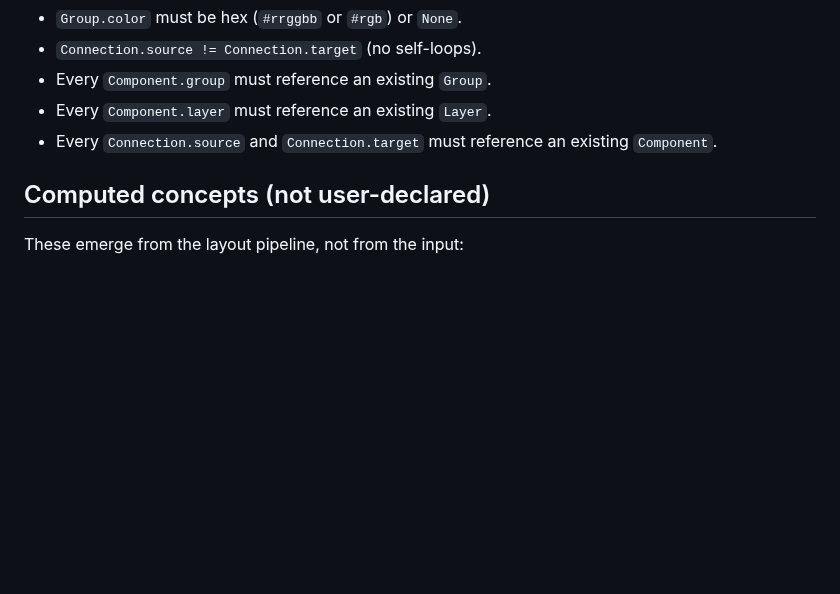
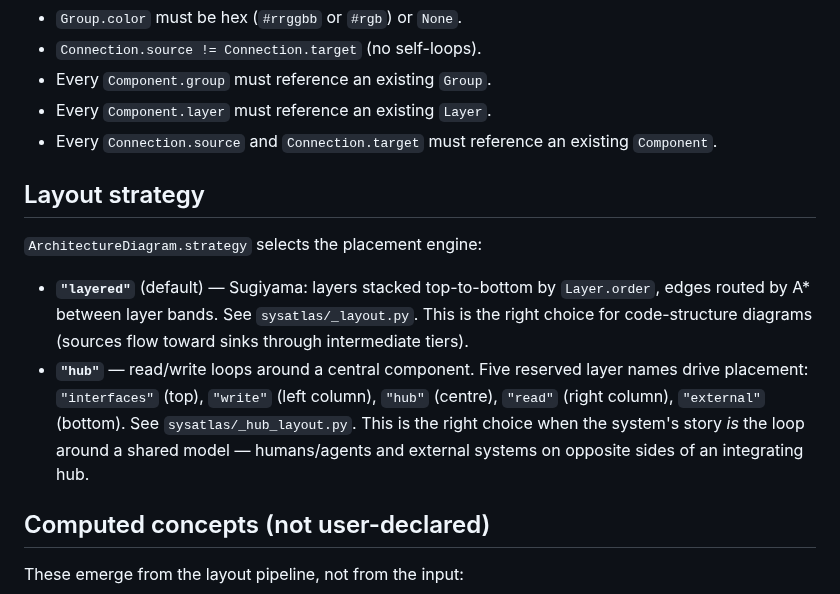
Before and after one commit to CServinL/sysatlas, a Markdown page: docs/ontology/architecture.md, the part around the change. Rendered like a GitHub page; blank space fills up the shorter version.

```diff
--- a/docs/ontology/architecture.md
+++ b/docs/ontology/architecture.md
@@ -70,6 +70,21 @@ class ArchitectureDiagram(BaseModel):
 - Every `Component.layer` must reference an existing `Layer`.
 - Every `Connection.source` and `Connection.target` must reference an existing `Component`.
 
+## Layout strategy
+
+`ArchitectureDiagram.strategy` selects the placement engine:
+
+- **`"layered"`** (default) — Sugiyama: layers stacked top-to-bottom by
+  `Layer.order`, edges routed by A\* between layer bands. See
+  `sysatlas/_layout.py`. This is the right choice for code-structure
+  diagrams (sources flow toward sinks through intermediate tiers).
+- **`"hub"`** — read/write loops around a central component. Five reserved
+  layer names drive placement: `"interfaces"` (top), `"write"` (left
+  column), `"hub"` (centre), `"read"` (right column), `"external"`
+  (bottom). See `sysatlas/_hub_layout.py`. This is the right choice when
+  the system's story *is* the loop around a shared model — humans/agents
+  and external systems on opposite sides of an integrating hub.
+
 ## Computed concepts (not user-declared)
 
 These emerge from the layout pipeline, not from the input:
```
Also changed, not shown: docs/reflection/README.md (+1 -1 lines), docs/reflection/img/loops.png, 7 other files.
